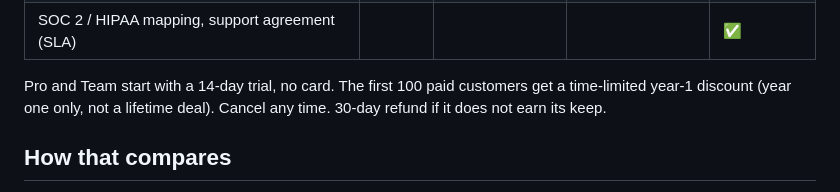
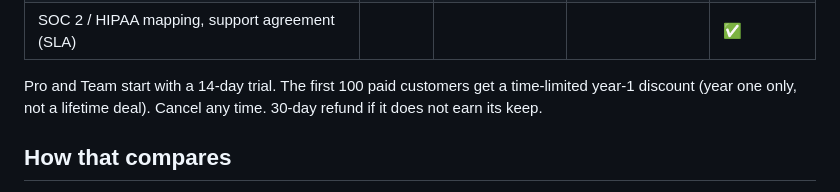
Before and after one commit to Amitk3293/promtect, a Markdown page: COMMERCIAL.md, the part around the change. Rendered like a GitHub page.

Commit message:
docs: drop the no-card trial wording (card is implied)
Co-Authored-By: Claude Opus 4.8 (1M context) <noreply@anthropic.com>
Claude-Session: https://claude.ai/code/session_01QtoxPfU1hHNtXb3iBD5Q4E

```diff
--- a/COMMERCIAL.md
+++ b/COMMERCIAL.md
@@ -54,7 +54,7 @@ Prices below are indicative ahead of launch. Pay annually and get two months fre
 | Feeds your security monitoring tools (SIEM) |  |  |  | ✅ |
 | SOC 2 / HIPAA mapping, support agreement (SLA) |  |  |  | ✅ |
 
-Pro and Team start with a 14-day trial, no card. The first 100 paid customers get a
+Pro and Team start with a 14-day trial. The first 100 paid customers get a
 time-limited year-1 discount (year one only, not a lifetime deal). Cancel any time.
 30-day refund if it does not earn its keep.
 
```
